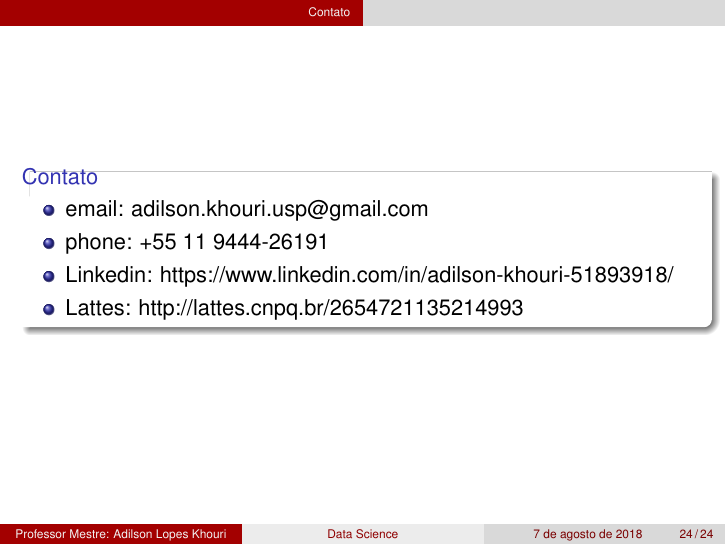
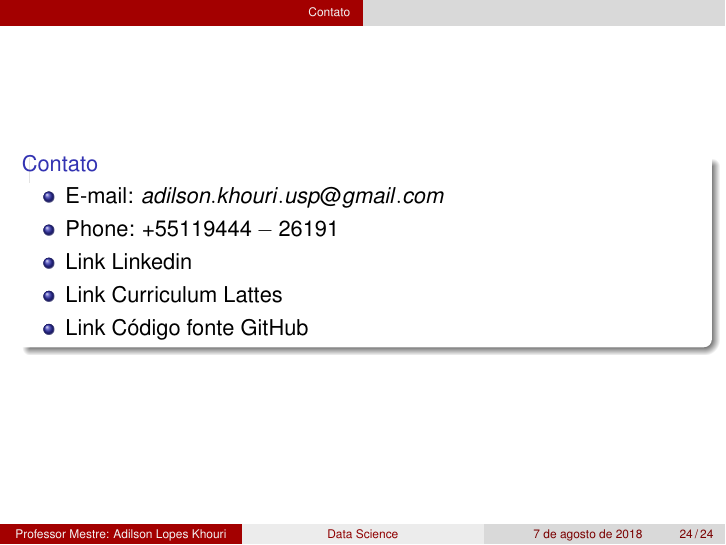
Before and after one commit to khouri/Apresentacao_Cusco, LaTeX slides (Apresentacao_Cusco.tex, which reads secoes/Contato/contato.tex): page 25 of 25. Compiled offline with pdfLaTeX.

Commit message:
revisada secao contatos

```diff
--- a/secoes/Contato/contato.tex
+++ b/secoes/Contato/contato.tex
@@ -3,10 +3,11 @@
 \begin{frame}
 	\begin{block}{Contato}
 		\begin{itemize}
-			\item email: adilson.khouri.usp@gmail.com
-			\item phone: +55 11 9444-26191
-			\item Linkedin: https://www.linkedin.com/in/adilson-khouri-51893918/
-			\item Lattes: http://lattes.cnpq.br/2654721135214993
+			\item E-mail:  $adilson.khouri.usp@gmail.com$
+			\item Phone: $+55 11 9444-26191$
+			\item \href{https://www.linkedin.com/in/adilson-khouri-51893918/}{Link Linkedin}
+			\item \href{http://lattes.cnpq.br/2654721135214993}{Link Curriculum Lattes}
+			\item \href{https://github.com/khouri/Apresentacao_Cusco}{Link Código fonte GitHub}
 		\end{itemize}
 	\end{block}
 \end{frame}
```
Also changed, not shown: Apresentacao_Cusco.pdf, 2 other files.
